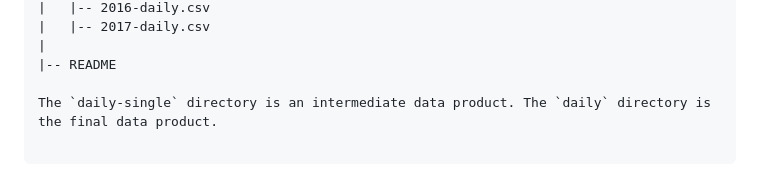
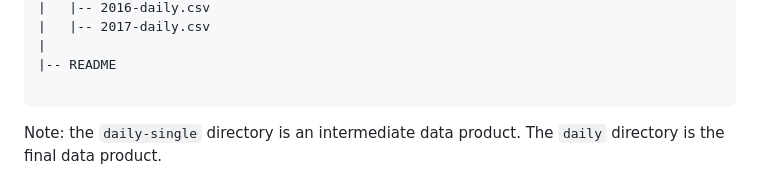
Before and after one commit to darkecology/darkeco-dataset-prep, a Markdown page: scripts/README.md, the part around the change. GitHub-like rendering.

Commit message:
fix format

```diff
--- a/scripts/README.md
+++ b/scripts/README.md
@@ -159,6 +159,6 @@ root/
 |
 |-- README
 
-The `daily-single` directory is an intermediate data product. The `daily` directory is the final data product.
+~~~
 
-~~~
+Note: the `daily-single` directory is an intermediate data product. The `daily` directory is the final data product.
```
